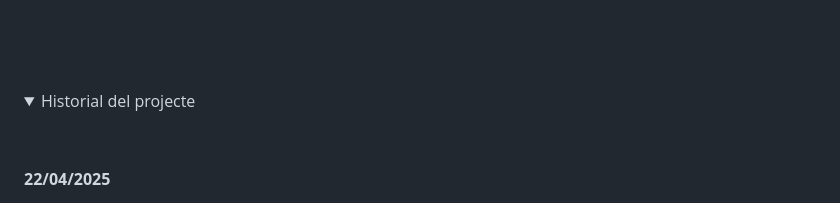
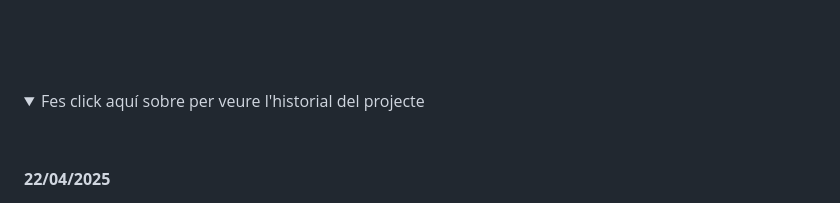
Before and after one commit to inspedralbes/projecte-1daw-24-25-daw1pj-PataPim, a Markdown page: README.md, the part around the change. GitHub-like rendering; folded sections open.

Commit message:
Disseny Github

```diff
--- a/README.md
+++ b/README.md
@@ -36,7 +36,7 @@ Aquest es el disseny del projecte en l'apartat de github <br>
 
 <div>
 <details>
-<summary align="left">Historial del projecte
+<summary align="left">Fes click aquí sobre per veure l'historial del projecte
 </summary> <br> <br>
 
 <strong>22/04/2025</strong> <br>
```
